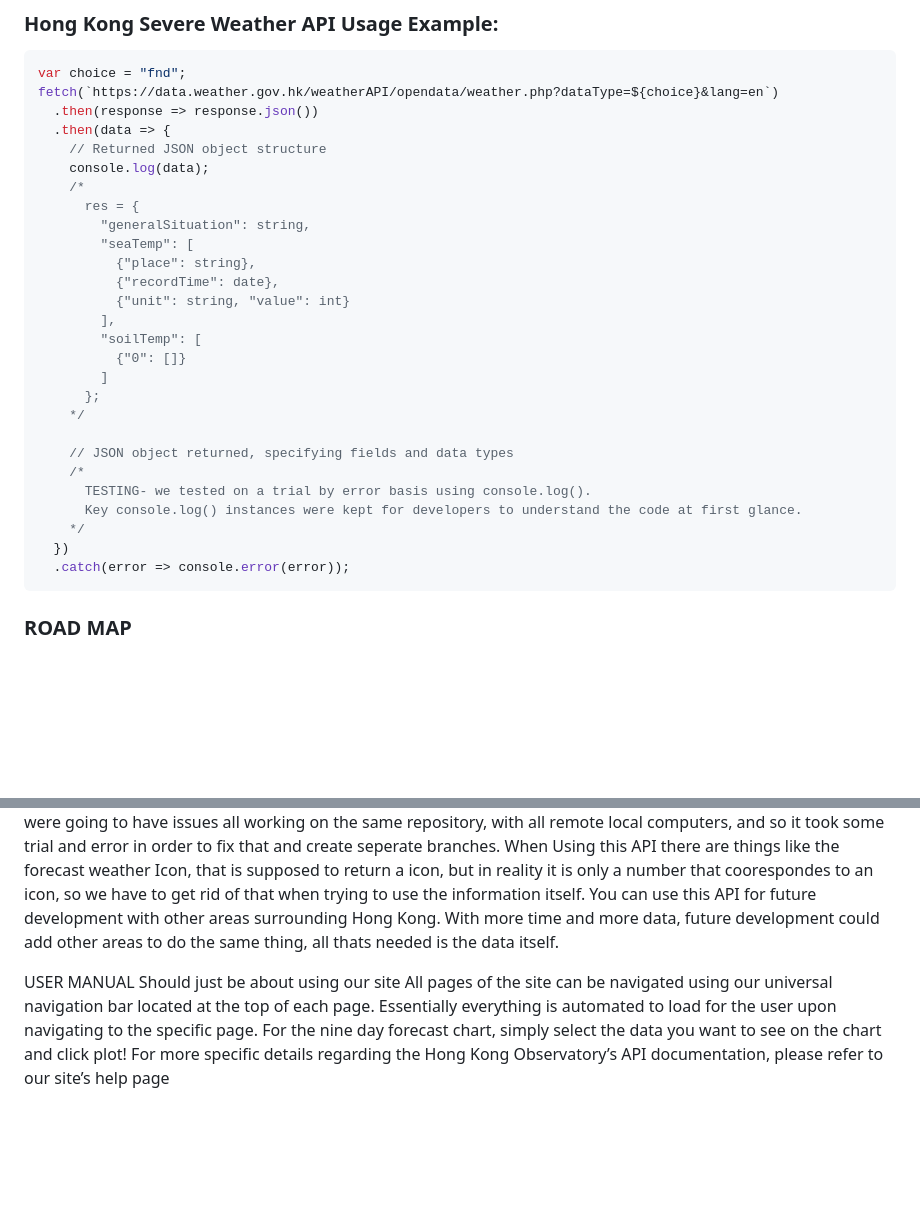
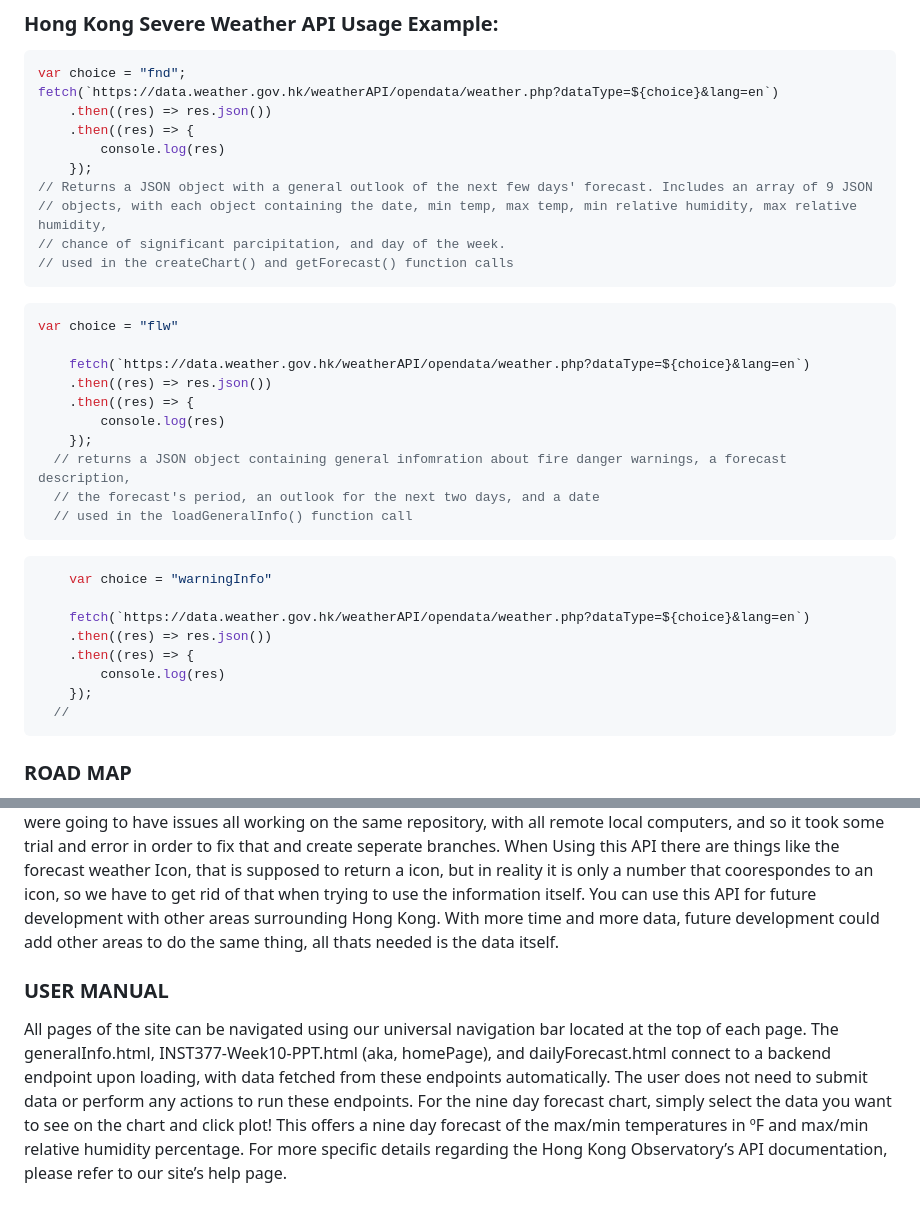
Before and after one commit to INST377-UMD/inst377-group-project-brendanconners, a Markdown page: README.md, 2 parts joined by grey strips. Drawn GitHub-style; blank space fills up the shorter version.

Commit message:
read me additions

````diff
--- a/README.md
+++ b/README.md
@@ -74,39 +74,43 @@ In this project, we used two main APIs:
 ```javascript
 var choice = "fnd";
 fetch(`https://data.weather.gov.hk/weatherAPI/opendata/weather.php?dataType=${choice}&lang=en`)
-  .then(response => response.json())
-  .then(data => {
-    // Returned JSON object structure
-    console.log(data);
-    /*
-      res = {
-        "generalSituation": string,
-        "seaTemp": [
-          {"place": string},
-          {"recordTime": date},
-          {"unit": string, "value": int}
-        ],
-        "soilTemp": [
-          {"0": []}
-        ]
-      };
-    */
+    .then((res) => res.json())
+    .then((res) => {
+        console.log(res)
+    });
+// Returns a JSON object with a general outlook of the next few days' forecast. Includes an array of 9 JSON
+// objects, with each object containing the date, min temp, max temp, min relative humidity, max relative humidity,
+// chance of significant parcipitation, and day of the week.
+// used in the createChart() and getForecast() function calls
+```
+```javascript
+var choice = "flw"
 
-    // JSON object returned, specifying fields and data types
-    /*
-      TESTING- we tested on a trial by error basis using console.log().
-      Key console.log() instances were kept for developers to understand the code at first glance.
-    */
-  })
-  .catch(error => console.error(error));
+    fetch(`https://data.weather.gov.hk/weatherAPI/opendata/weather.php?dataType=${choice}&lang=en`)
+    .then((res) => res.json())
+    .then((res) => {
+        console.log(res)
+    });
+  // returns a JSON object containing general infomration about fire danger warnings, a forecast description,
+  // the forecast's period, an outlook for the next two days, and a date
+  // used in the loadGeneralInfo() function call
+```
+```javascript
+    var choice = "warningInfo"
+
+    fetch(`https://data.weather.gov.hk/weatherAPI/opendata/weather.php?dataType=${choice}&lang=en`)
+    .then((res) => res.json())
+    .then((res) => {
+        console.log(res)
+    });
+  //
 ```
 
 ### ROAD MAP
 When working with all of the API's we knew it was going to get complicated, and so the goal was to create all of the CSS / styling first so then we can all focus on the API. Next the Hong Kong API was different than the ones we have used before. It is unique in the sense that you dont have to add a '/' at the end with the specific data you are trying to get, rather type in a specific code in the 'dataType' part of the URL and they are linked. Next we knew that we were going to have issues all working on the same repository, with all remote local computers, and so it took some trial and error in order to fix that and create seperate branches. When Using this API there are things like the forecast weather Icon, that is supposed to return a icon, but in reality it is only a number that coorespondes to an icon, so we have to get rid of that when trying to use the information itself. You can use this API for future development with other areas surrounding Hong Kong. With more time and more data, future development could add other areas to do the same thing, all thats needed is the data itself.
 
-USER MANUAL
-Should just be about using our site
+### USER MANUAL
 All pages of the site can be navigated using our universal navigation bar located at the top of each page.
-Essentially everything is automated to load for the user upon navigating to the specific page.
-For the nine day forecast chart, simply select the data you want to see on the chart and click plot!
-For more specific details regarding the Hong Kong Observatory’s API documentation, please refer to our site’s help page
+The generalInfo.html, INST377-Week10-PPT.html (aka, homePage), and dailyForecast.html connect to a backend endpoint upon loading, with data fetched from these endpoints automatically. The user does not need to submit data or perform any actions to run these endpoints.
+For the nine day forecast chart, simply select the data you want to see on the chart and click plot! This offers a nine day forecast of the max/min temperatures in ºF and max/min relative humidity percentage.
+For more specific details regarding the Hong Kong Observatory’s API documentation, please refer to our site’s help page.
````
